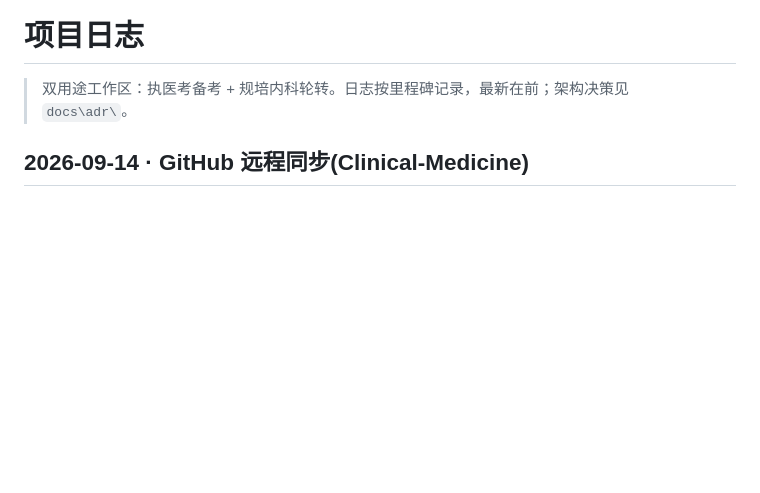
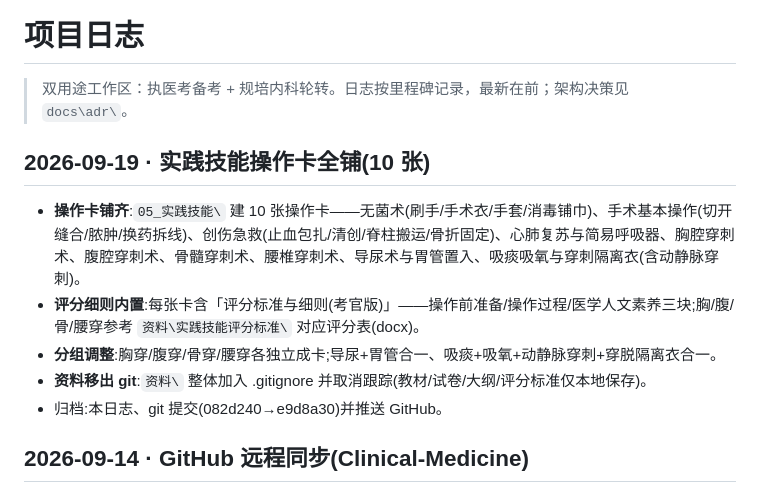
Before and after one commit to koishi121/Clinical-Medicine, a Markdown page: docs/项目日志.md, the part around the change. GitHub-like rendering; blank space fills up the shorter version.

Commit message:
归档:项目日志补09-19技能操作卡里程碑

```diff
--- a/docs/项目日志.md
+++ b/docs/项目日志.md
@@ -1,6 +1,13 @@
 # 项目日志
 
 > 双用途工作区：执医考备考 + 规培内科轮转。日志按里程碑记录，最新在前；架构决策见 `docs\adr\`。
+
+## 2026-09-19 · 实践技能操作卡全铺(10 张)
+- **操作卡铺齐**:`05_实践技能\` 建 10 张操作卡——无菌术(刷手/手术衣/手套/消毒铺巾)、手术基本操作(切开缝合/脓肿/换药拆线)、创伤急救(止血包扎/清创/脊柱搬运/骨折固定)、心肺复苏与简易呼吸器、胸腔穿刺术、腹腔穿刺术、骨髓穿刺术、腰椎穿刺术、导尿术与胃管置入、吸痰吸氧与穿刺隔离衣(含动静脉穿刺)。
+- **评分细则内置**:每张卡含「评分标准与细则(考官版)」——操作前准备/操作过程/医学人文素养三块;胸/腹/骨/腰穿参考 `资料\实践技能评分标准\` 对应评分表(docx)。
+- **分组调整**:胸穿/腹穿/骨穿/腰穿各独立成卡;导尿+胃管合一、吸痰+吸氧+动静脉穿刺+穿脱隔离衣合一。
+- **资料移出 git**:`资料\` 整体加入 .gitignore 并取消跟踪(教材/试卷/大纲/评分标准仅本地保存)。
+- 归档:本日志、git 提交(082d240→e9d8a30)并推送 GitHub。
 
 ## 2026-09-14 · GitHub 远程同步(Clinical-Medicine)
 - 远程仓库切换为 `https://github.com/koishi121/Clinical-Medicine.git`(私有),`master` 跟踪 `origin/master`,与本地完全同步(92 提交)。
```
